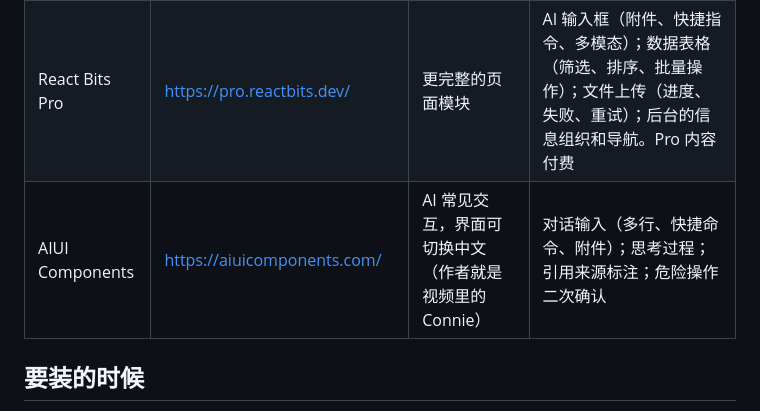
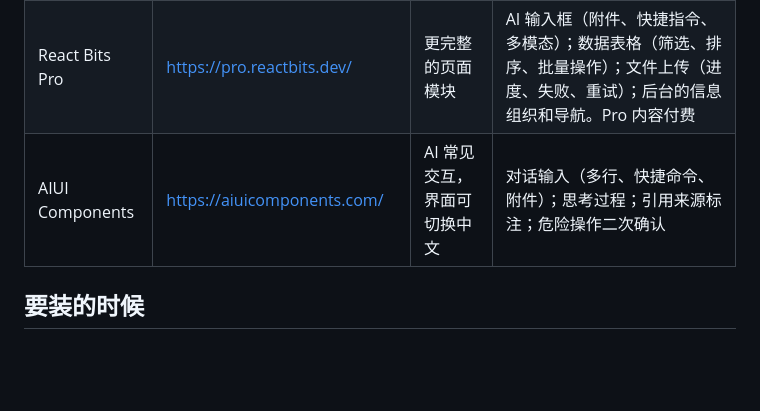
Before and after one commit to bryanhoo94/bryan-uiux, a Markdown page: references/libraries.md, the part around the change. Drawn GitHub-style; blank space fills up the shorter version.

```diff
--- a/references/libraries.md
+++ b/references/libraries.md
@@ -26,7 +26,7 @@
 | Generative Loaders | https://generativeloaders.com/ | 加载和内容出现 | 文字逐字出现（只动新增部分，已有文字不动）；图片模糊变清晰；生成中的等待动画 |
 | shadcn/ui | https://ui.shadcn.com/ | 日常基础组件 | 按钮的状态和尺寸；表格排序、分页、可展开行；弹窗长内容滚动和底部按钮；表单校验和错误提示 |
 | React Bits Pro | https://pro.reactbits.dev/ | 更完整的页面模块 | AI 输入框（附件、快捷指令、多模态）；数据表格（筛选、排序、批量操作）；文件上传（进度、失败、重试）；后台的信息组织和导航。Pro 内容付费 |
-| AIUI Components | https://aiuicomponents.com/ | AI 常见交互，界面可切换中文（作者就是视频里的 Connie） | 对话输入（多行、快捷命令、附件）；思考过程；引用来源标注；危险操作二次确认 |
+| AIUI Components | https://aiuicomponents.com/ | AI 常见交互，界面可切换中文 | 对话输入（多行、快捷命令、附件）；思考过程；引用来源标注；危险操作二次确认 |
 
 ## 要装的时候
 
```
Also changed, not shown: 原始笔记.md (deleted, +0 -267 lines).
